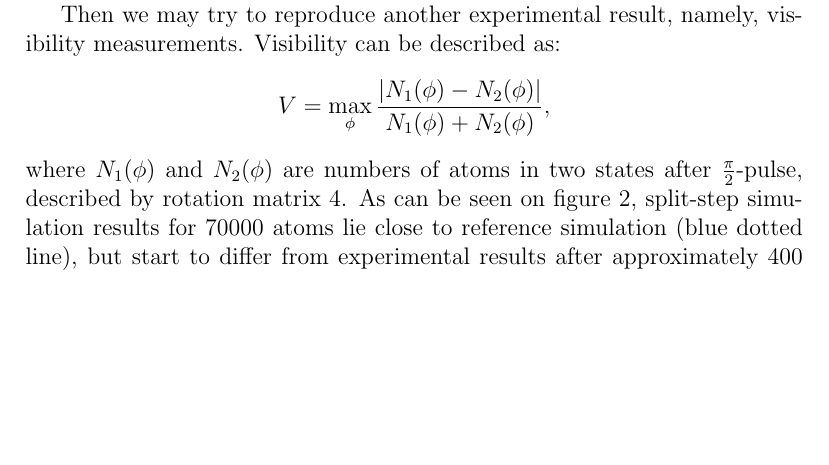
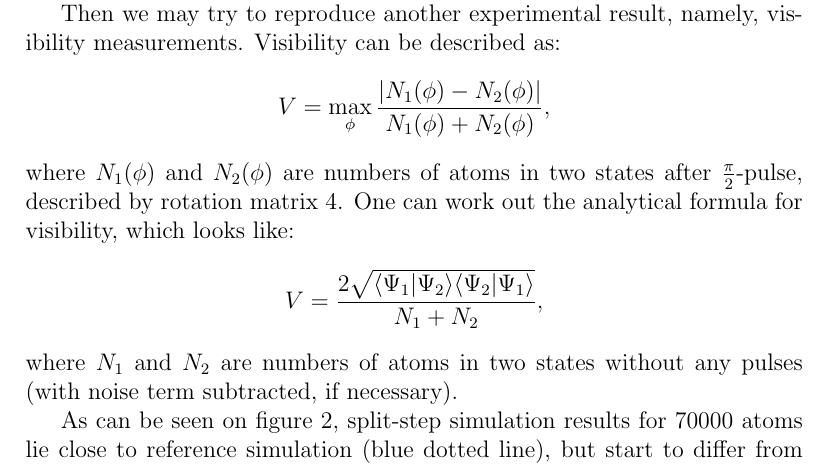
Before and after one commit to fjarri-attic/bec, a LaTeX document (docs/wigner_simulation.report/report.tex): part of page 11 of 16 before the commit and part of page 11 of 17 after it, cut so that both start at the same text, the shorter picture padded with empty space. Compiled offline with pdfLaTeX.

Commit message:
docs/wigner_simulation: added analytical formula for visibility

```diff
--- a/docs/wigner_simulation.report/report.tex
+++ b/docs/wigner_simulation.report/report.tex
@@ -281,7 +281,11 @@ Although there are some discrepancies, caused by different scales and the fact t
 
 Then we may try to reproduce another experimental result, namely, visibility measurements. Visibility can be described as:
 \[ V = \max_{\phi} \frac{\vert N_1(\phi) - N_2(\phi) \vert}{N_1(\phi) + N_2(\phi)}, \]
-where $N_1(\phi)$ and $N_2(\phi)$ are numbers of atoms in two states after $\frac{\pi}{2}$-pulse, described by rotation matrix \ref{rotation_matrix}. As can be seen on figure~\ref{visibility_vs_reference}, split-step simulation results for 70000 atoms lie close to reference simulation (blue dotted line), but start to differ from experimental results after approximately 400 ms. This can be explained by the incorrect values of loss terms, or by quantum noise -- as you can see, simulation with noise seems to be more close to the experiment.
+where $N_1(\phi)$ and $N_2(\phi)$ are numbers of atoms in two states after $\frac{\pi}{2}$-pulse, described by rotation matrix \ref{rotation_matrix}. One can work out the analytical formula for visibility, which looks like:
+\[ V = \frac{2 \sqrt{\langle \Psi_1 \vert \Psi_2 \rangle \langle \Psi_2 \vert \Psi_1 \rangle}}{N_1 + N_2}, \]
+where $N_1$ and $N_2$ are numbers of atoms in two states without any pulses (with noise term subtracted, if necessary).
+
+As can be seen on figure~\ref{visibility_vs_reference}, split-step simulation results for 70000 atoms lie close to reference simulation (blue dotted line), but start to differ from experimental results after approximately 400 ms. This can be explained by the incorrect values of loss terms, or by quantum noise -- as you can see, simulation with noise seems to be more close to the experiment.
 
 \begin{figure}
 \includegraphics[width=4.5in]{visibility_150k.pdf}
```
